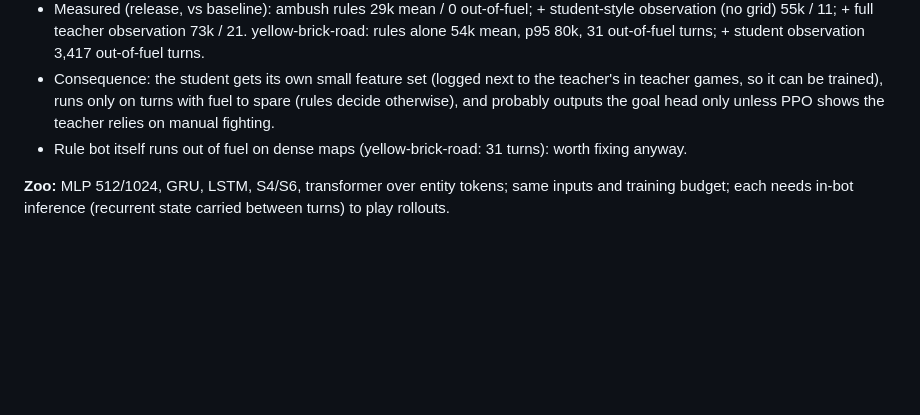
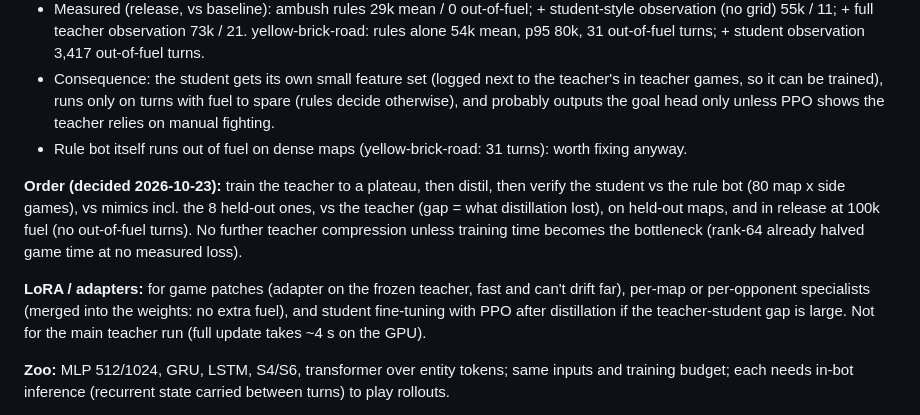
Before and after one commit to Ahmed-Abdul-Rahim/battlecode-2026a, a Markdown page: docs/nn-phases.md, the part around the change. GitHub-like rendering; blank space fills up the shorter version.

Commit message:
docs: phase order (train, distil, verify) and where LoRA adapters fit
Co-Authored-By: Claude Opus 5.5 <noreply@anthropic.com>

```diff
--- a/docs/nn-phases.md
+++ b/docs/nn-phases.md
@@ -67,6 +67,17 @@ problem -> build the simulator, don't stop.
   probably outputs the goal head only unless PPO shows the teacher relies on manual fighting.
 - Rule bot itself runs out of fuel on dense maps (yellow-brick-road: 31 turns): worth fixing anyway.
 
+**Order (decided 2026-10-23):** train the teacher to a plateau, then distil, then verify the student vs
+the rule bot (80 map x side games), vs mimics incl. the 8 held-out ones, vs the teacher (gap =
+what distillation lost), on held-out maps, and in release at 100k fuel (no out-of-fuel turns).
+No further teacher compression unless training time becomes the bottleneck (rank-64 already
+halved game time at no measured loss).
+
+**LoRA / adapters:** for game patches (adapter on the frozen teacher, fast and can't drift far),
+per-map or per-opponent specialists (merged into the weights: no extra fuel), and student
+fine-tuning with PPO after distillation if the teacher-student gap is large. Not for the main
+teacher run (full update takes ~4 s on the GPU).
+
 **Zoo:** MLP 512/1024, GRU, LSTM, S4/S6, transformer over entity tokens; same inputs and training
 budget; each needs in-bot inference (recurrent state carried between turns) to play rollouts.
 
```
